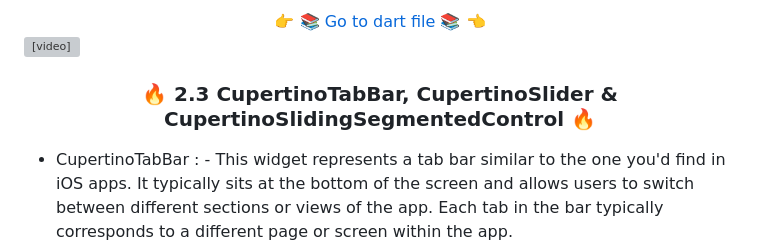
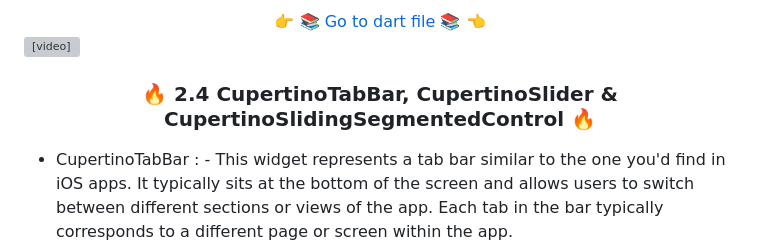
Before and after one commit to Aksharpatel06/adv_flutter_ch2, a Markdown page: README.md, the part around the change. GitHub-like rendering; grey boxes are pictures that could not be loaded.

```diff
--- a/README.md
+++ b/README.md
@@ -168,7 +168,7 @@ Features :
 </p>
 
 
-<h3 align="center">🔥 2.3 CupertinoTabBar, CupertinoSlider & CupertinoSlidingSegmentedControl 🔥</h3>
+<h3 align="center">🔥 2.4 CupertinoTabBar, CupertinoSlider & CupertinoSlidingSegmentedControl 🔥</h3>
 
 
 * CupertinoTabBar : - This widget represents a tab bar similar to the one you'd find in iOS apps. It typically sits at the bottom of the screen and allows users to switch between different sections or views of the app. Each tab in the bar typically corresponds to a different page or screen within the app.
```
